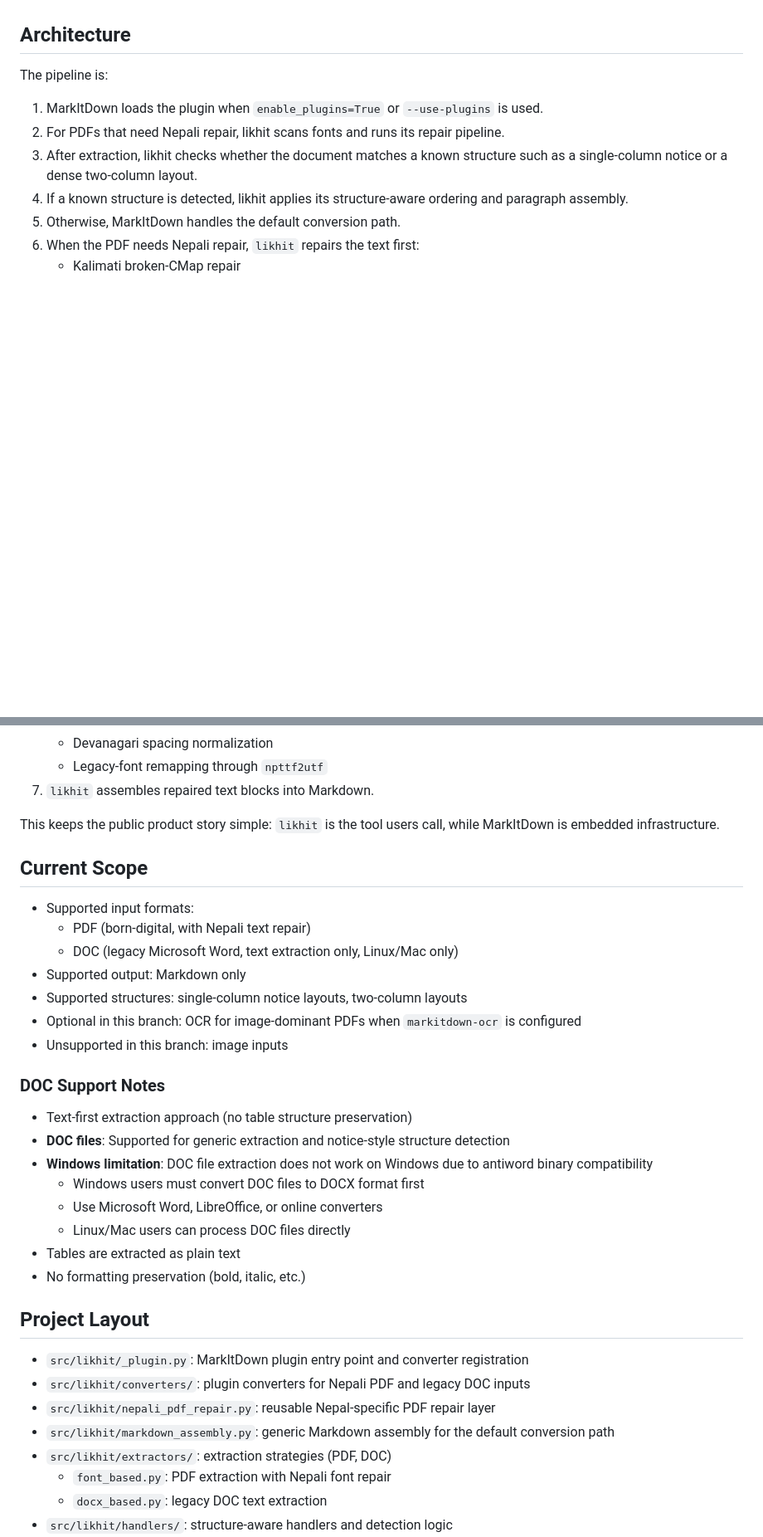
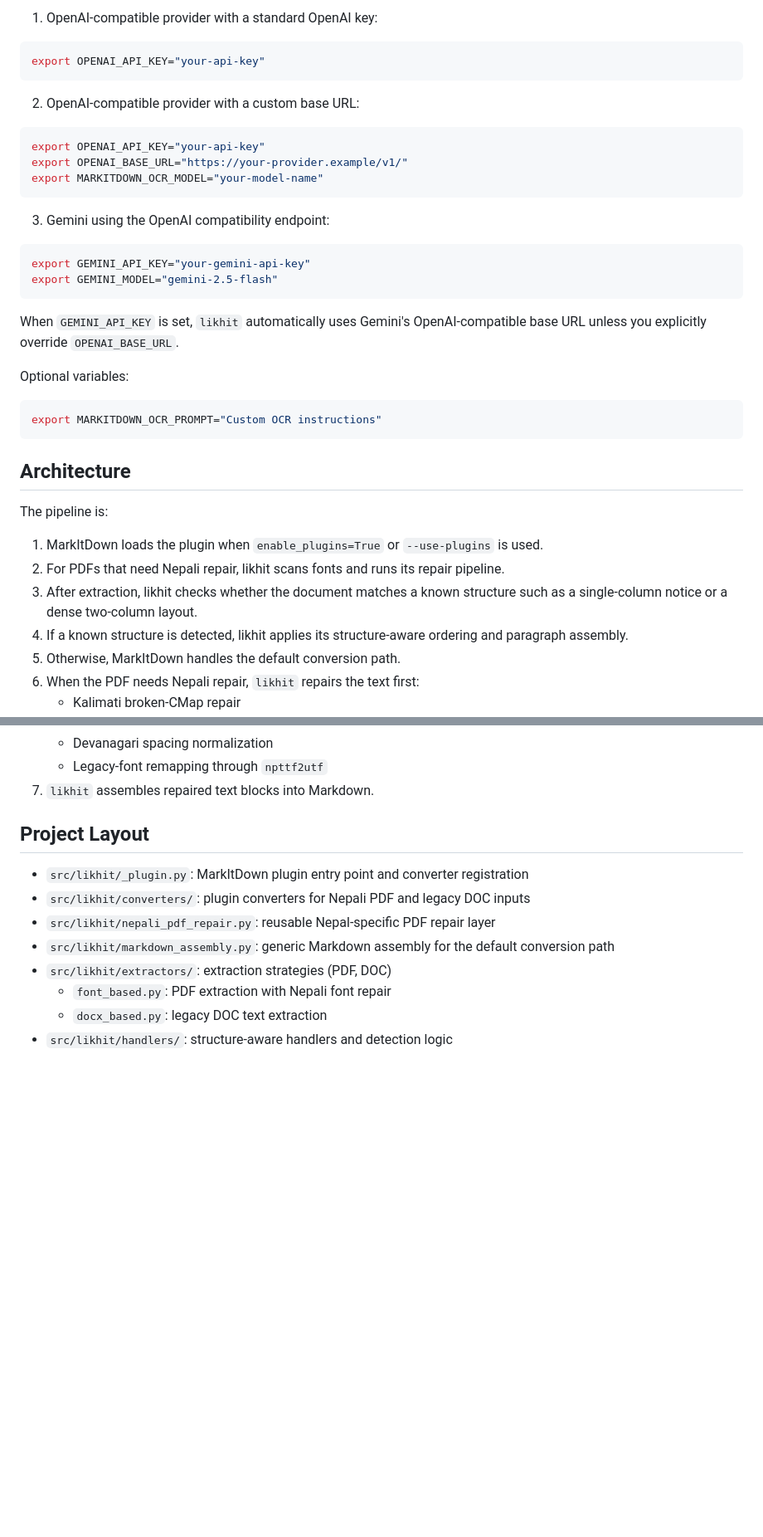
Before and after one commit to Jawafdehi/likhit, a Markdown page: README.md, 2 parts joined by grey strips. Shown at 83% size. Drawn GitHub-style; blank space fills up the shorter version.

````diff
--- a/README.md
+++ b/README.md
@@ -83,3 +95,31 @@ likhit intercepts only the formats where it adds behavior beyond MarkItDown:
+1. OpenAI-compatible provider with a standard OpenAI key:
+
+```bash
+export OPENAI_API_KEY="your-api-key"
+```
+
+2. OpenAI-compatible provider with a custom base URL:
+
+```bash
+export OPENAI_API_KEY="your-api-key"
+export OPENAI_BASE_URL="https://your-provider.example/v1/"
+export MARKITDOWN_OCR_MODEL="your-model-name"
+```
+
+3. Gemini using the OpenAI compatibility endpoint:
+
+```bash
+export GEMINI_API_KEY="your-gemini-api-key"
+export GEMINI_MODEL="gemini-2.5-flash"
+```
+
+When `GEMINI_API_KEY` is set, `likhit` automatically uses Gemini's OpenAI-compatible base URL unless you explicitly override `OPENAI_BASE_URL`.
+
+Optional variables:
+
+```bash
+export MARKITDOWN_OCR_PROMPT="Custom OCR instructions"
+```
 
 ## Architecture
 
@@ -97,28 +137,8 @@ The pipeline is:
    - Legacy-font remapping through `npttf2utf`
 7. `likhit` assembles repaired text blocks into Markdown.
 
-This keeps the public product story simple: `likhit` is the tool users call, while MarkItDown is embedded infrastructure.
 
-## Current Scope
 
-- Supported input formats:
-  - PDF (born-digital, with Nepali text repair)
-  - DOC (legacy Microsoft Word, text extraction only, Linux/Mac only)
-- Supported output: Markdown only
-- Supported structures: single-column notice layouts, two-column layouts
-- Optional in this branch: OCR for image-dominant PDFs when `markitdown-ocr` is configured
-- Unsupported in this branch: image inputs
-
-### DOC Support Notes
-
-- Text-first extraction approach (no table structure preservation)
-- **DOC files**: Supported for generic extraction and notice-style structure detection
-- **Windows limitation**: DOC file extraction does not work on Windows due to antiword binary compatibility
-  - Windows users must convert DOC files to DOCX format first
-  - Use Microsoft Word, LibreOffice, or online converters
-  - Linux/Mac users can process DOC files directly
-- Tables are extracted as plain text
-- No formatting preservation (bold, italic, etc.)
 
 ## Project Layout
 
````
Also changed, not shown: other parts of README.md (+42 -30 lines), docs/publishing.md (added, +22 -0 lines).
